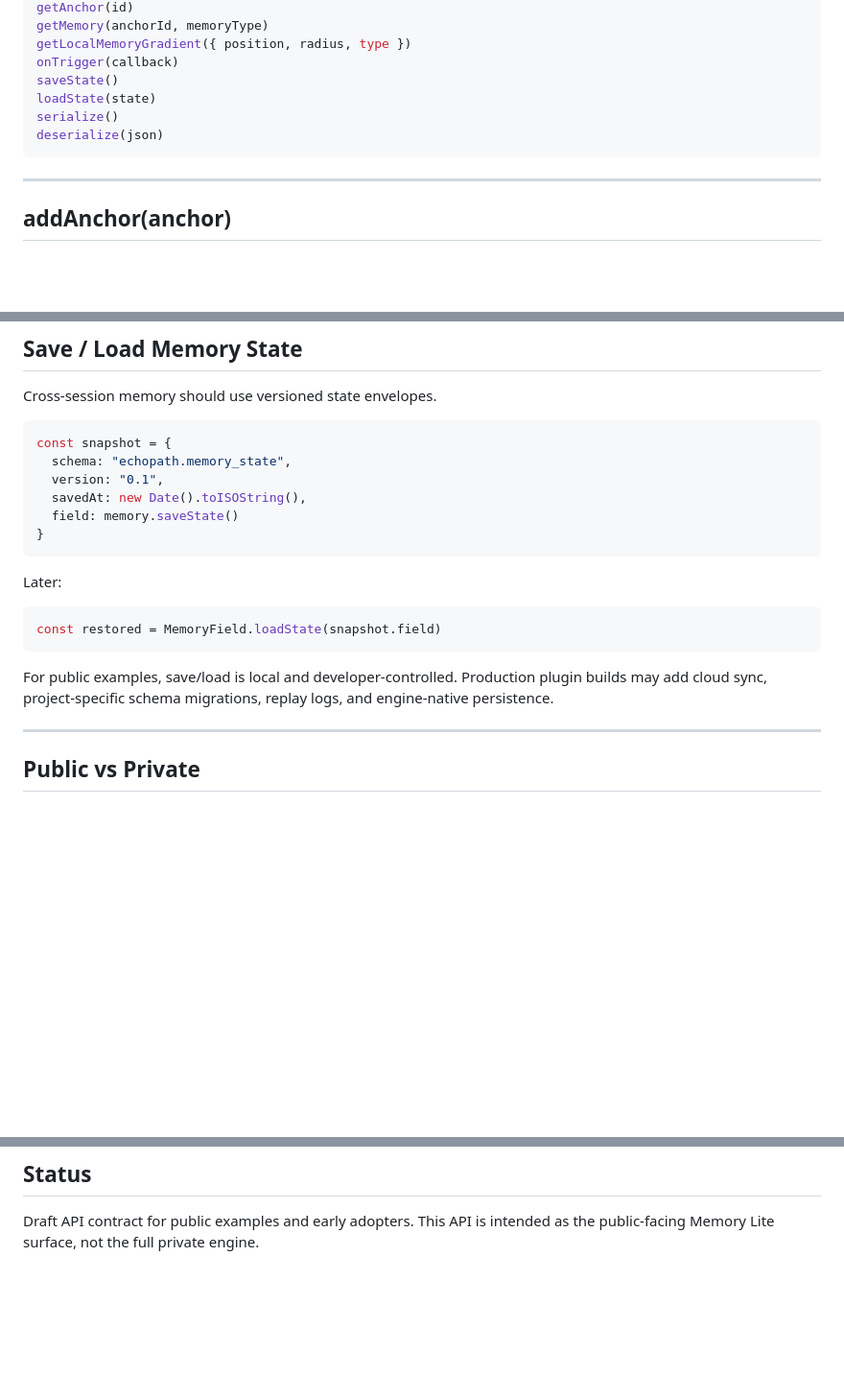
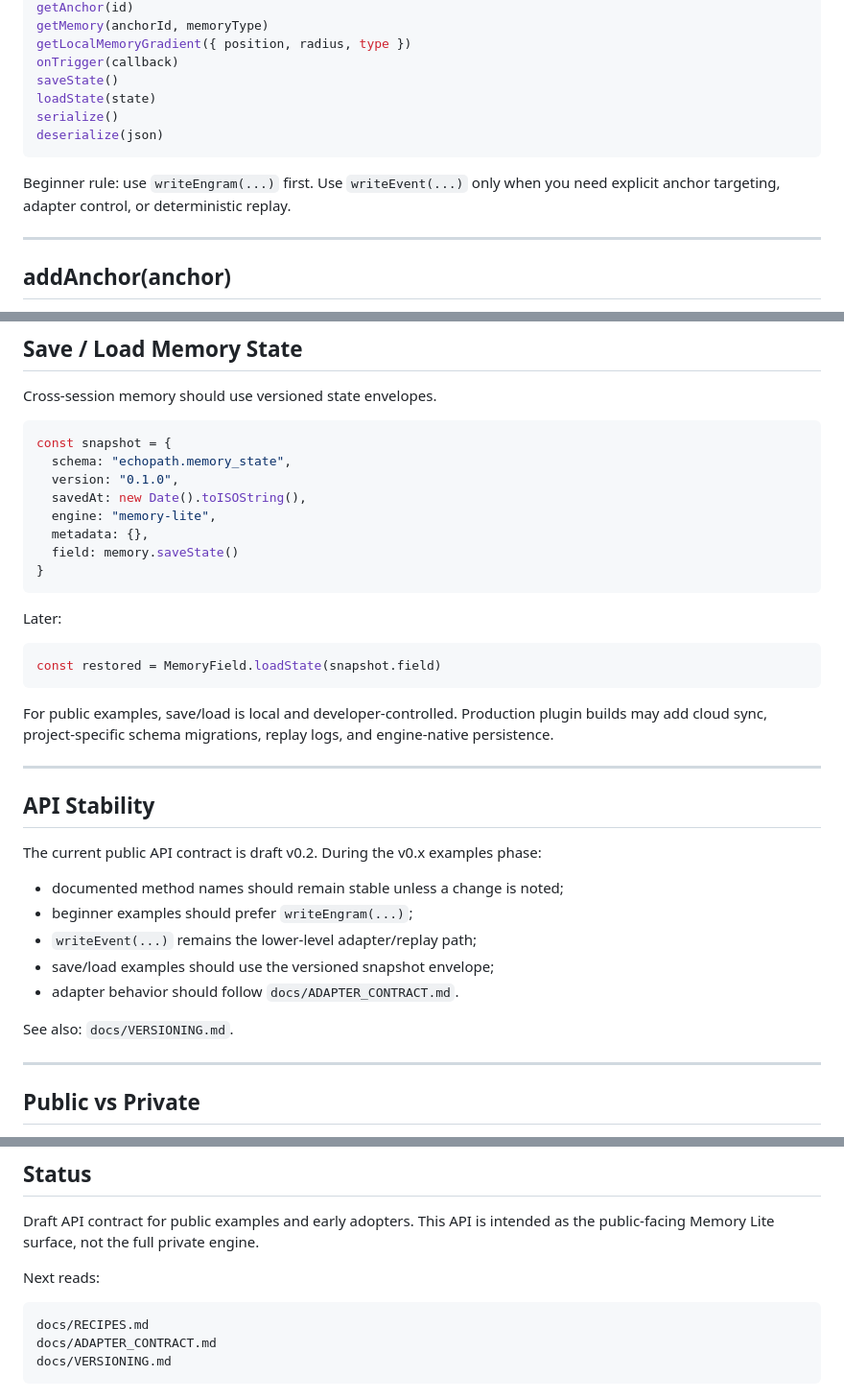
Before and after one commit to EchoPath-Source/EchoPath-Memory-Layer-Public, a Markdown page: docs/API.md, 3 parts joined by grey strips. Shown at 96% size. GitHub-like rendering; blank space fills up the shorter version.

Commit message:
Cross-link API docs and clarify versioning terminology

````diff
--- a/docs/API.md
+++ b/docs/API.md
@@ -97,6 +97,8 @@ serialize()
 deserialize(json)
 ```
 
+Beginner rule: use `writeEngram(...)` first. Use `writeEvent(...)` only when you need explicit anchor targeting, adapter control, or deterministic replay.
+
 ---
 
 ## addAnchor(anchor)
@@ -208,8 +212,10 @@ Cross-session memory should use versioned state envelopes.
 ```js
 const snapshot = {
   schema: "echopath.memory_state",
-  version: "0.1",
+  version: "0.1.0",
   savedAt: new Date().toISOString(),
+  engine: "memory-lite",
+  metadata: {},
   field: memory.saveState()
 }
 ```
@@ -221,6 +227,20 @@ const restored = MemoryField.loadState(snapshot.field)
 ```
 
 For public examples, save/load is local and developer-controlled. Production plugin builds may add cloud sync, project-specific schema migrations, replay logs, and engine-native persistence.
+
+---
+
+## API Stability
+
+The current public API contract is draft v0.2. During the v0.x examples phase:
+
+- documented method names should remain stable unless a change is noted;
+- beginner examples should prefer `writeEngram(...)`;
+- `writeEvent(...)` remains the lower-level adapter/replay path;
+- save/load examples should use the versioned snapshot envelope;
+- adapter behavior should follow `docs/ADAPTER_CONTRACT.md`.
+
+See also: `docs/VERSIONING.md`.
 
 ---
 
@@ -250,3 +270,11 @@ Private implementation:
 ## Status
 
 Draft API contract for public examples and early adopters. This API is intended as the public-facing Memory Lite surface, not the full private engine.
+
+Next reads:
+
+```text
+docs/RECIPES.md
+docs/ADAPTER_CONTRACT.md
+docs/VERSIONING.md
+```
````
Also changed, not shown: other parts of docs/API.md (+2 -0 lines).
